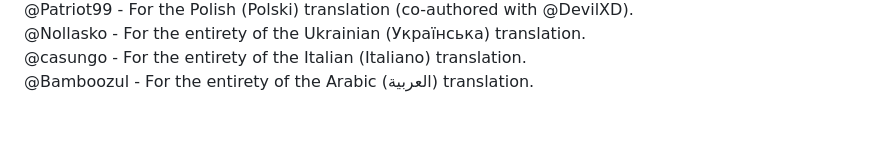
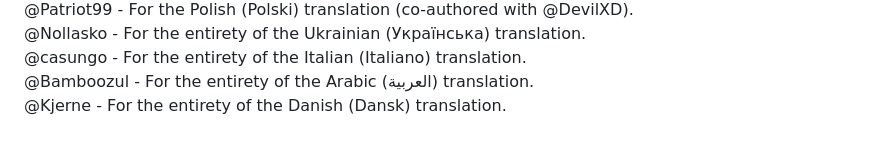
Before and after one commit to DevilXD/TwitchDropsMiner, a Markdown page: README.md, the part around the change. Drawn GitHub-style.

Commit message:
Added Danish translation credit

```diff
--- a/README.md
+++ b/README.md
@@ -128,3 +128,4 @@ if they aren't already there. Doing so ensures proper markdown rendering on Gith
 @Nollasko - For the entirety of the Ukrainian (Українська) translation.
 @casungo - For the entirety of the Italian (Italiano) translation.
 @Bamboozul - For the entirety of the Arabic (العربية) translation.
+@Kjerne - For the entirety of the Danish (Dansk) translation.
```
